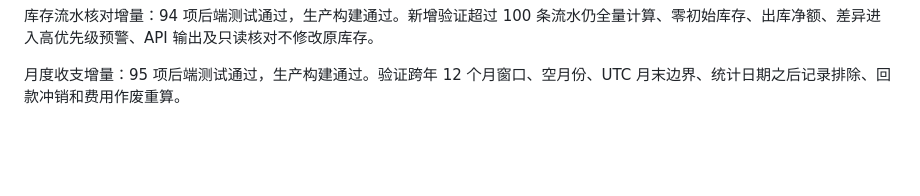
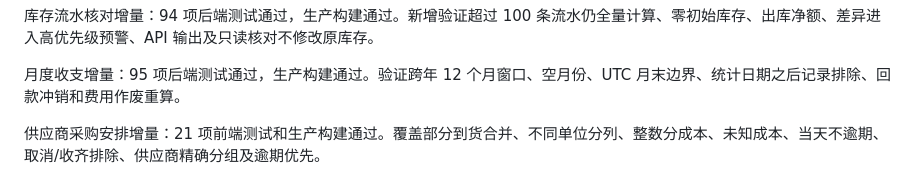
Before and after one commit to Zzianaaa/datalens, a Markdown page: VALIDATION.md, the part around the change. Rendered like a GitHub page; blank space fills up the shorter version.

Commit message:
Add supplier procurement scheduling summary: VALIDATION.md

```diff
--- a/VALIDATION.md
+++ b/VALIDATION.md
@@ -37,3 +37,5 @@
 库存流水核对增量：94 项后端测试通过，生产构建通过。新增验证超过 100 条流水仍全量计算、零初始库存、出库净额、差异进入高优先级预警、API 输出及只读核对不修改原库存。
 
 月度收支增量：95 项后端测试通过，生产构建通过。验证跨年 12 个月窗口、空月份、UTC 月末边界、统计日期之后记录排除、回款冲销和费用作废重算。
+
+供应商采购安排增量：21 项前端测试和生产构建通过。覆盖部分到货合并、不同单位分列、整数分成本、未知成本、当天不逾期、取消/收齐排除、供应商精确分组及逾期优先。
```
